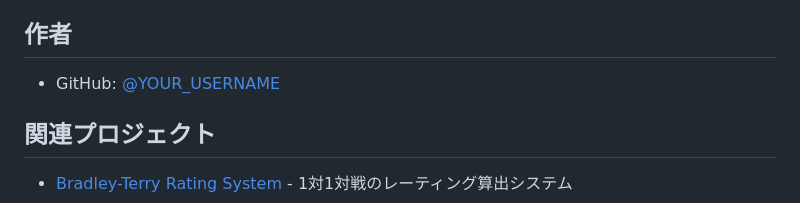
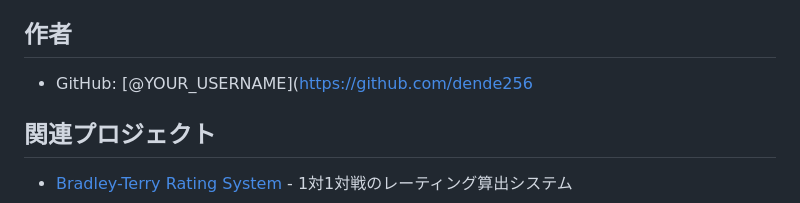
Before and after one commit to dende256/tournament-history, a Markdown page: README.md, the part around the change. Rendered like a GitHub page.

Commit message:
Update GitHub username in README

```diff
--- a/README.md
+++ b/README.md
@@ -143,7 +143,7 @@ MIT License
 
 ## 作者
 
-- GitHub: [@YOUR_USERNAME](https://github.com/YOUR_USERNAME)
+- GitHub: [@YOUR_USERNAME](https://github.com/dende256
 
 ## 関連プロジェクト
 
```
